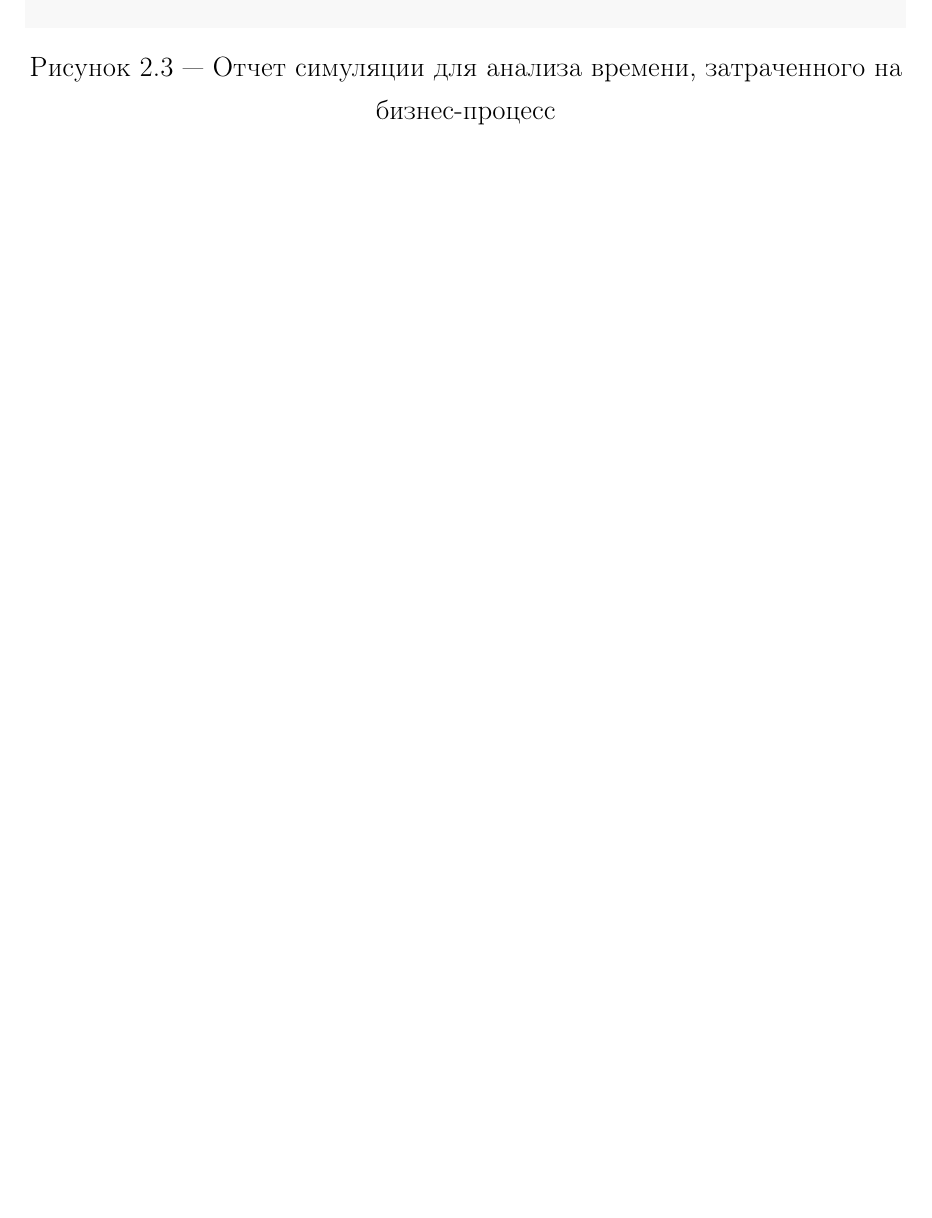
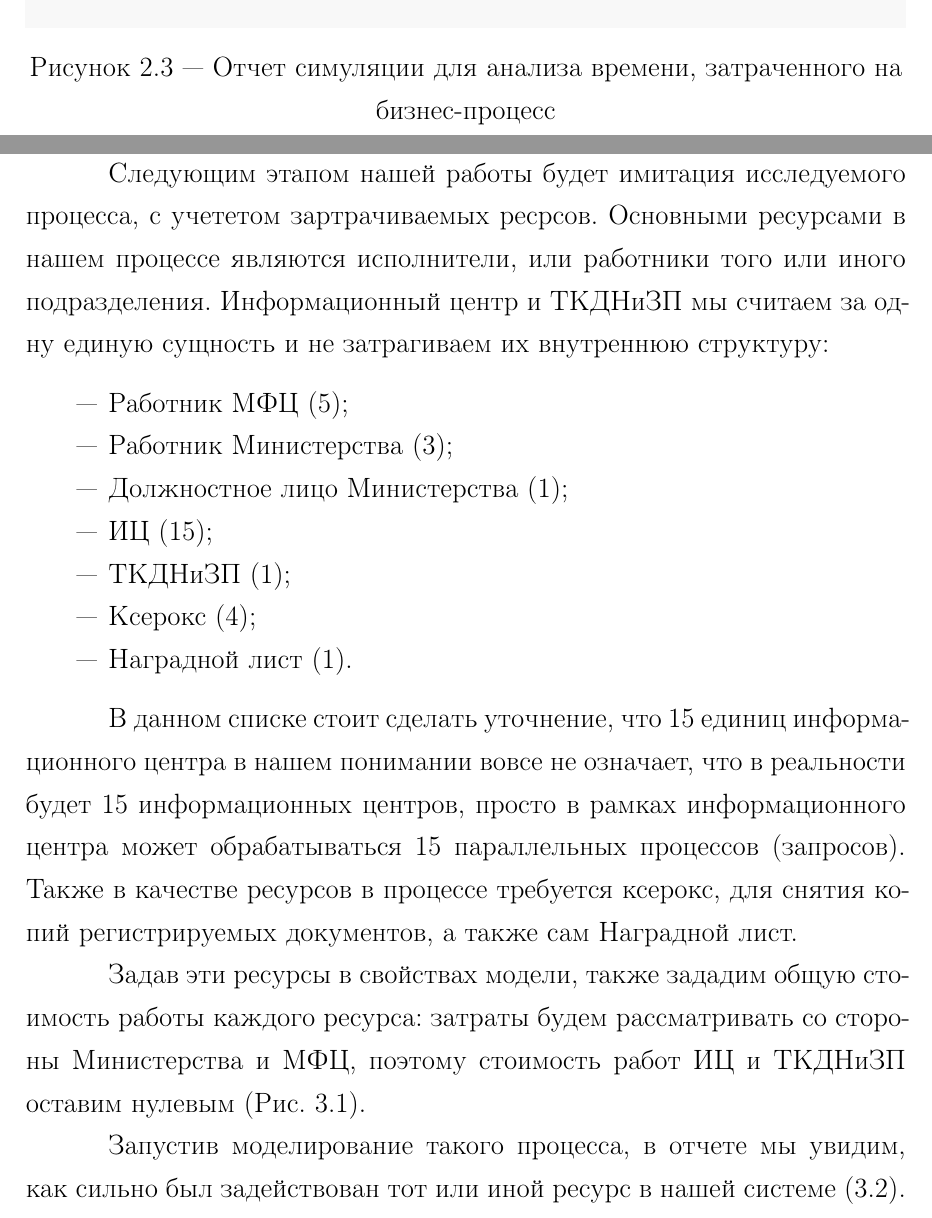
Before and after one commit to Suhoy95/bizagi-modeler-report, a LaTeX document (rpz.tex, which reads 22-recources.tex): part of page 11 of 15 before the commit and two parts of pages 11 and 12 of 19 after it, the two joined at a grey line, cut so that both start at the same text, the shorter picture padded with empty space. Compiled offline with pdfLaTeX; a LaTeX package or settings file that is missing is left out.

Commit message:
resources

```diff
--- a/22-recources.tex
+++ b/22-recources.tex
@@ -1 +1,36 @@
 \chapter{Анализ используемых ресурсов}
+
+Следующим этапом нашей работы будет имитация исследуемого
+процесса, с учететом зартрачиваемых ресрсов. Основными
+ресурсами в нашем процессе являются исполнители, или
+работники того или иного подразделения. Информационный
+центр и ТКДНиЗП мы считаем за одну единую сущность и не
+затрагиваем их внутреннюю структуру:
+
+\begin{itemize}
+    \item Работник МФЦ (5);
+    \item Работник Министерства (3);
+    \item Должностное лицо Министерства (1);
+    \item ИЦ (15);
+    \item ТКДНиЗП (1);
+    \item Ксерокс (4);
+    \item Наградной лист (1).
+\end{itemize}
+
+В данном списке стоит сделать уточнение, что 15 единиц
+информационного центра в нашем понимании вовсе не означает,
+что в реальности будет 15 информационных центров, просто
+в рамках информационного центра может обрабатываться 15
+параллельных процессов (запросов). Также в качестве ресурсов
+в процессе требуется ксерокс, для снятия копий регистрируемых
+документов, а также сам Наградной лист.
+
+Задав эти ресурсы в свойствах модели, также зададим общую
+стоимость работы каждого ресурса: затраты будем
+рассматривать со стороны Министерства и МФЦ, поэтому
+стоимость работ ИЦ и ТКДНиЗП оставим нулевым
+(Рис. \ref{resources_costs}).
+
+Запустив моделирование такого процесса, в отчете мы увидим,
+как сильно был задействован тот или иной ресурс в нашей
+системе (\ref{resources_report_1}).
```
Also changed, not shown: figures/resources_costs.png (added), figures/resources_new.png (added), figures/resources_report_1.png (added), figures/resources_report_new.png (added), figures/resources_report_new_time.png (added), figures/resources_report_new_time_2.png (added), rpz.pdf, 22-recources.tex (36 more changed lines).
